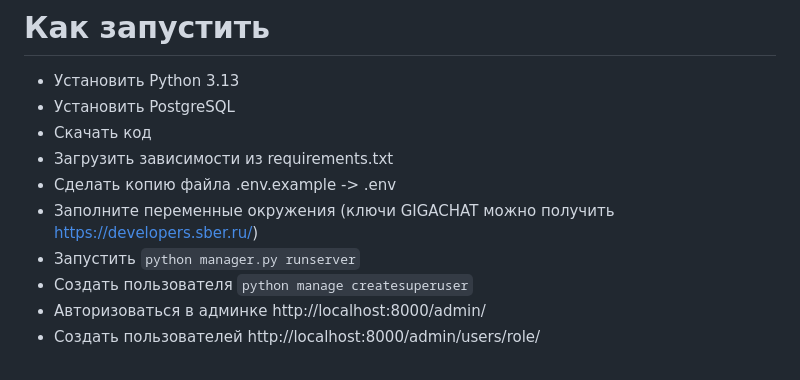
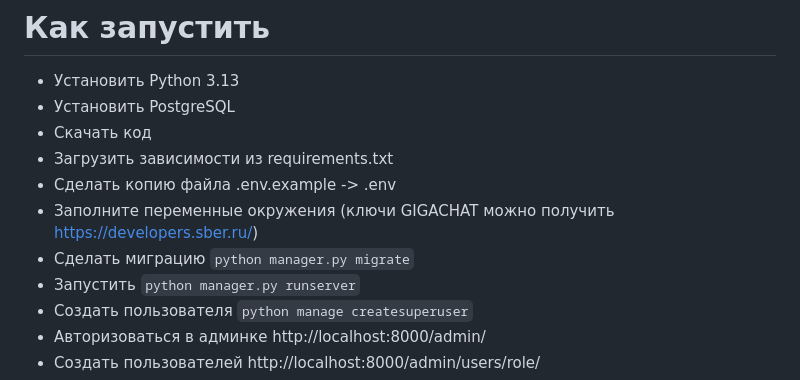
Before and after one commit to BossOfCreeps/tula_hack_2026, a Markdown page: README.md, the part around the change. Rendered like a GitHub page.

```diff
--- a/README.md
+++ b/README.md
@@ -31,6 +31,7 @@ TEAM BUILDER
 * Загрузить зависимости из requirements.txt
 * Сделать копию файла .env.example -> .env
 * Заполните переменные окружения (ключи GIGACHAT можно получить https://developers.sber.ru/)
+* Сделать миграцию `python manager.py migrate`
 * Запустить `python manager.py runserver`
 * Создать пользователя `python manage createsuperuser`
 * Авторизоваться в админке http://localhost:8000/admin/
```
